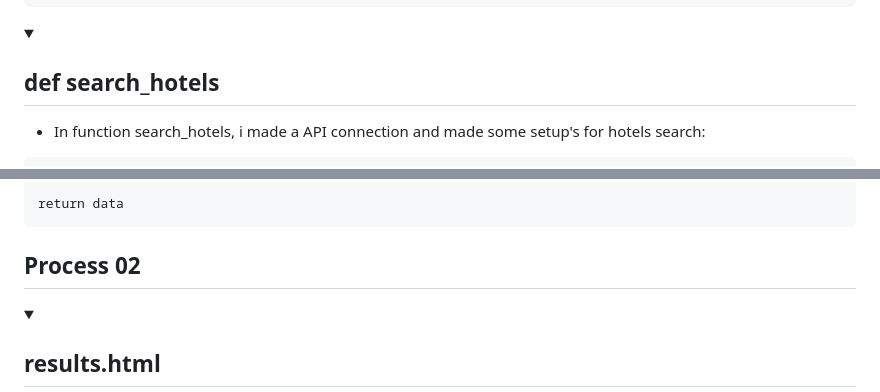
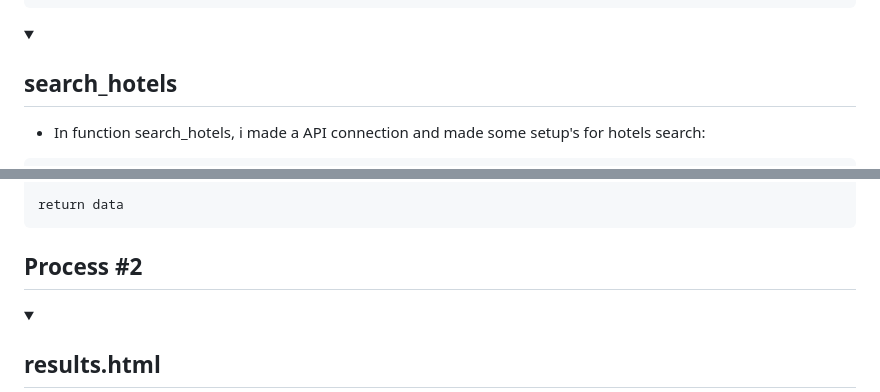
Before and after one commit to shouldbeclaudio/TravelSearcher_Project, a Markdown page: README.md, 2 parts joined by grey strips. GitHub-like rendering; folded sections open.

```diff
--- a/README.md
+++ b/README.md
@@ -178,7 +178,7 @@
 </details>
 
 <details>
-<summary><h2>def search_hotels</h2></summary>
+<summary><h2>search_hotels</h2></summary>
 
    - In function search_hotels, i made a API connection and made some setup's for hotels search:
 
@@ -236,7 +236,7 @@
 
 </details>
 
-## Process 02
+## Process #2
 
 <details>
 <summary><h2>results.html</h2></summary>
```
Also changed, not shown: other parts of README.md (+13 -3 lines).
